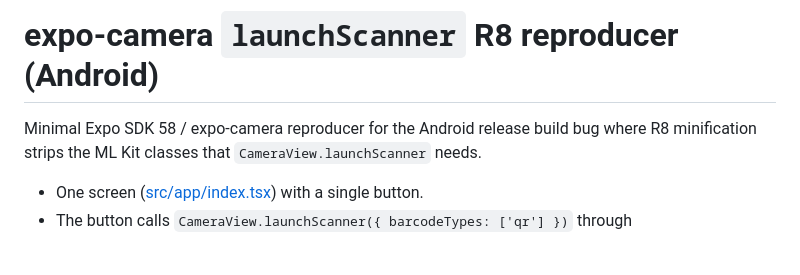
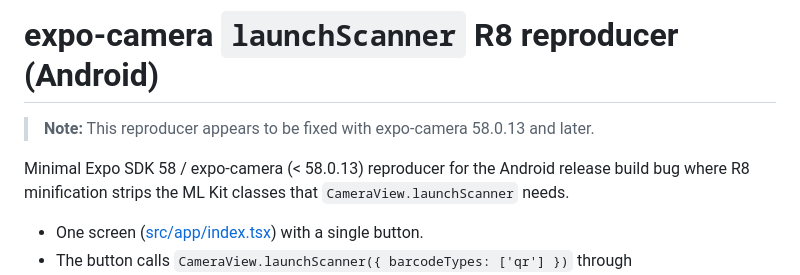
Before and after one commit to IceQ1337/expo-camera-gms-scanner-repro, a Markdown page: README.md, the part around the change. Rendered like a GitHub page; blank space fills up the shorter version.

Commit message:
Add note about potential fix

```diff
--- a/README.md
+++ b/README.md
@@ -1,6 +1,8 @@
 # expo-camera `launchScanner` R8 reproducer (Android)
 
-Minimal Expo SDK 58 / expo-camera reproducer for the Android release build bug where
+> **Note:** This reproducer appears to be fixed with expo-camera 58.0.13 and later.
+
+Minimal Expo SDK 58 / expo-camera (< 58.0.13) reproducer for the Android release build bug where
 R8 minification strips the ML Kit classes that `CameraView.launchScanner` needs.
 
 - One screen ([src/app/index.tsx](./src/app/index.tsx)) with a single button.
```
